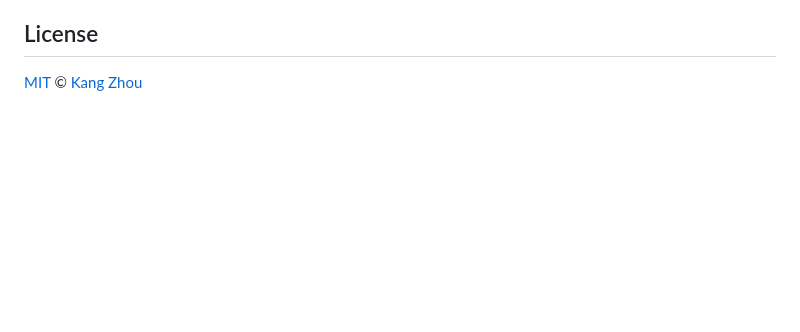
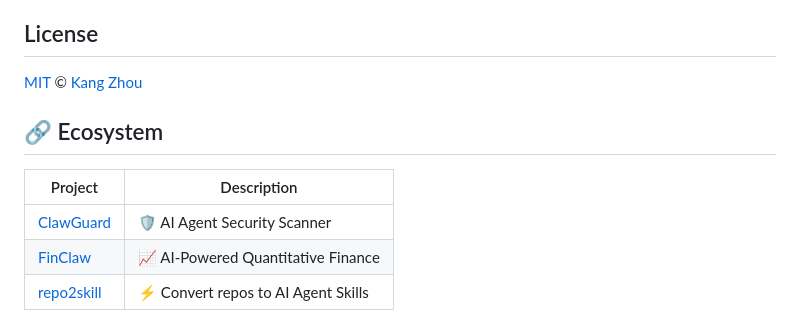
Before and after one commit to NeuZhou/agentprobe, a Markdown page: README.md, the part around the change. Drawn GitHub-style; blank space fills up the shorter version.

Commit message:
docs: add ecosystem section linking sister projects

```diff
--- a/README.md
+++ b/README.md
@@ -339,3 +339,11 @@ See [CONTRIBUTING.md](CONTRIBUTING.md) for development setup, architecture overv
 ## License
 
 [MIT](LICENSE) © [Kang Zhou](https://github.com/neuzhou)
+
+## 🔗 Ecosystem
+
+| Project | Description |
+|---------|-------------|
+| [ClawGuard](https://github.com/NeuZhou/clawguard) | 🛡️ AI Agent Security Scanner |
+| [FinClaw](https://github.com/NeuZhou/finclaw) | 📈 AI-Powered Quantitative Finance |
+| [repo2skill](https://github.com/NeuZhou/repo2skill) | ⚡ Convert repos to AI Agent Skills |
```
